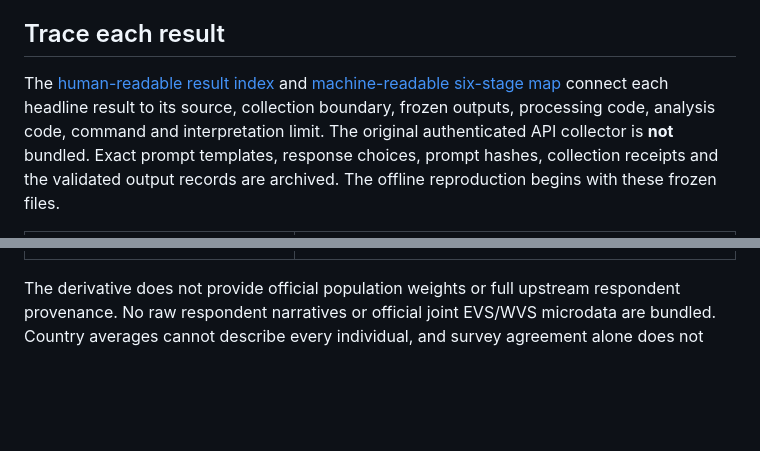
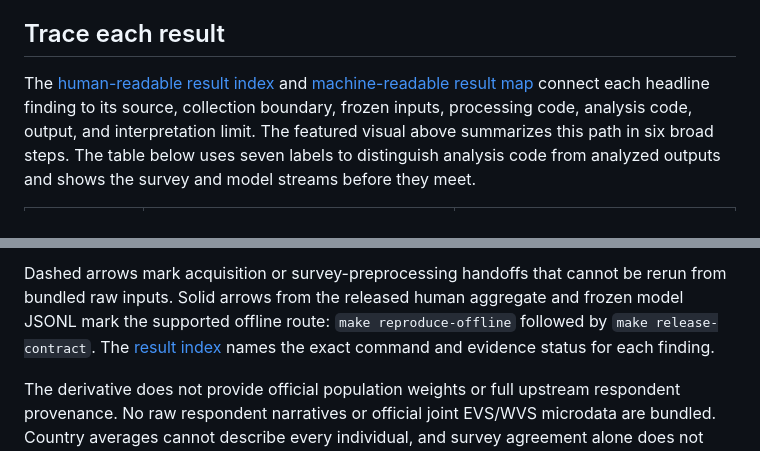
Before and after one commit to sunshineluyao/EthosGPT-v2, a Markdown page: README.md, 2 parts joined by grey strips. Drawn GitHub-style; blank space fills up the shorter version.

Commit message:
Trace the seven-stage data science pipeline in README (#12)
* Map seven-stage data science pipeline in README

* Explain six-step overview and seven-stage detailed map

```diff
--- a/README.md
+++ b/README.md
@@ -142,11 +142,10 @@ economic or environmental effect.
 ## Trace each result
 
 The [human-readable result index](docs/result_index.md) and
-[machine-readable six-stage map](manifests/result_replication_index.json)
-connect each headline result to its source, collection boundary, frozen
-outputs, processing code, analysis code, command and interpretation limit.
-The original authenticated API collector is **not** bundled. Exact prompt
-templates, response choices, prompt hashes, collection receipts and the
-validated output records are archived. The offline reproduction begins
-with these frozen files.
+[machine-readable result map](manifests/result_replication_index.json)
+connect each headline finding to its source, collection boundary, frozen
+inputs, processing code, analysis code, output, and interpretation limit.
+The featured visual above summarizes this path in six broad steps. The
+table below uses seven labels to distinguish analysis code from analyzed
+outputs and shows the survey and model streams before they meet.
 
@@ -160,3 +179,9 @@ with these frozen files.
+Dashed arrows mark acquisition or survey-preprocessing handoffs that cannot
+be rerun from bundled raw inputs. Solid arrows from the released human
+aggregate and frozen model JSONL mark the supported offline route:
+`make reproduce-offline` followed by `make release-contract`.
+The [result index](docs/result_index.md) names the exact command and evidence
+status for each finding.
 
 The derivative does not provide official population weights or full upstream
 respondent provenance. No raw respondent narratives or official joint
```
Also changed, not shown: other parts of README.md (+27 -7 lines).
